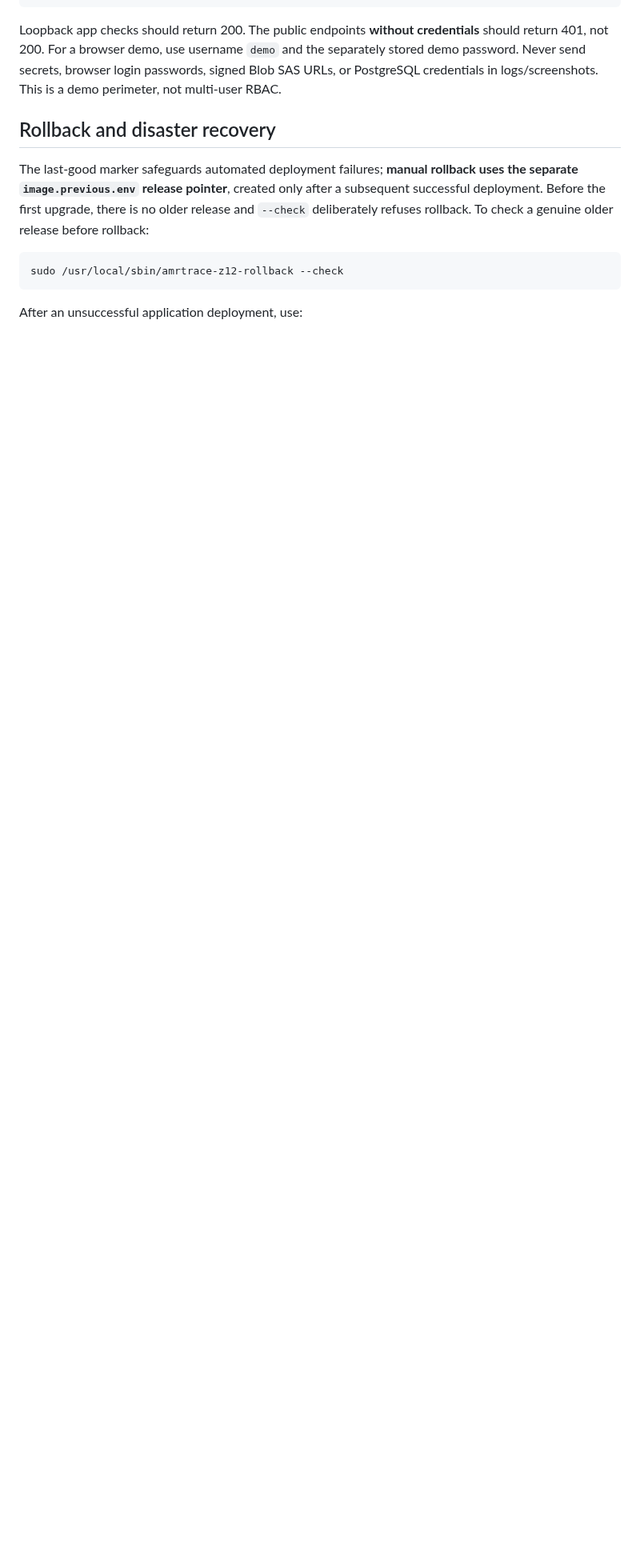
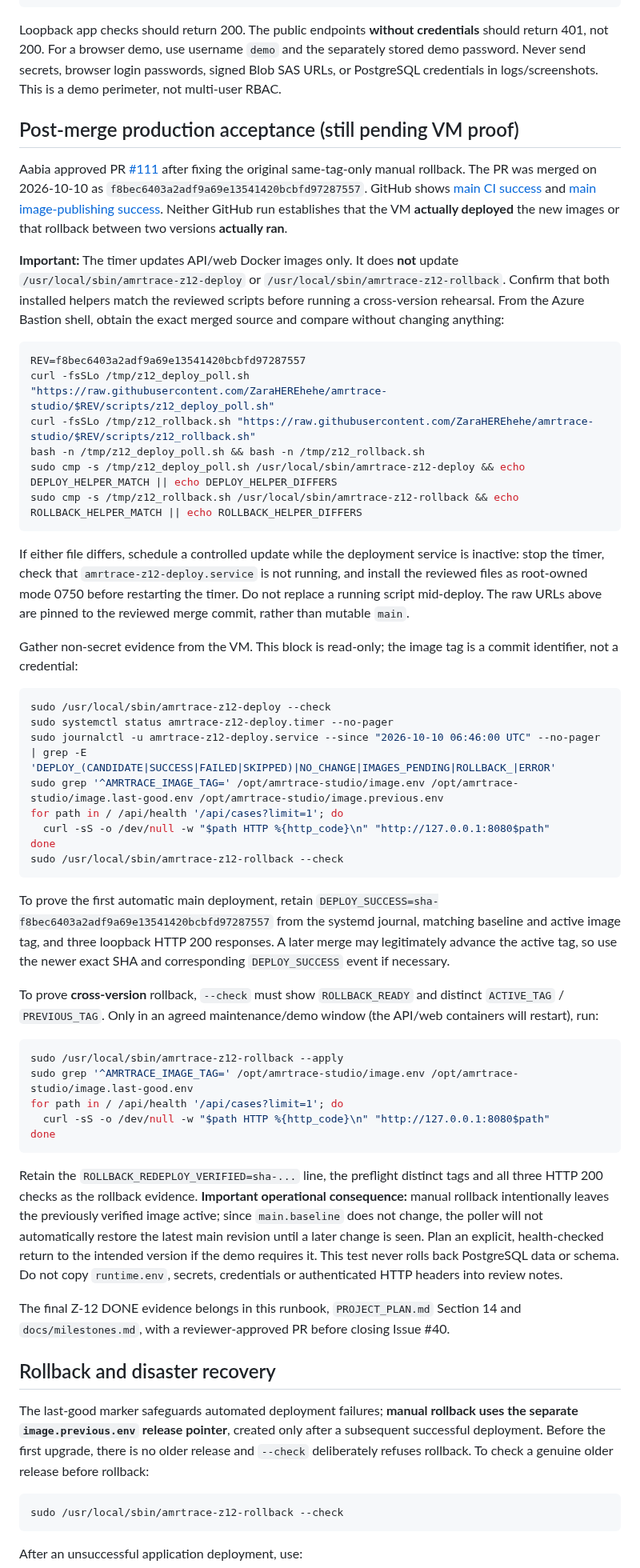
Before and after one commit to ZaraHEREhehe/amrtrace-studio, a Markdown page: docs/deployment_z12.md, the part around one of its changes. Shown at 80% size. Rendered like a GitHub page; blank space fills up the shorter version.

Commit message:
docs(Z-12): reconcile post-merge evidence and VM verification gates

````diff
--- a/docs/deployment_z12.md
+++ b/docs/deployment_z12.md
@@ -49,6 +49,52 @@ sudo journalctl -u amrtrace-z12-deploy.service -n 30 --no-pager
 
 Loopback app checks should return 200. The public endpoints **without credentials** should return 401, not 200. For a browser demo, use username `demo` and the separately stored demo password. Never send secrets, browser login passwords, signed Blob SAS URLs, or PostgreSQL credentials in logs/screenshots. This is a demo perimeter, not multi-user RBAC.
 
+## Post-merge production acceptance (still pending VM proof)
+
+Aabia approved PR [#111](https://github.com/ZaraHEREhehe/amrtrace-studio/pull/111) after fixing the original same-tag-only manual rollback. The PR was merged on 2026-10-10 as `f8bec6403a2adf9a69e13541420bcbfd97287557`. GitHub shows [main CI success](https://github.com/ZaraHEREhehe/amrtrace-studio/actions/runs/38032077023) and [main image-publishing success](https://github.com/ZaraHEREhehe/amrtrace-studio/actions/runs/38032077052). Neither GitHub run establishes that the VM **actually deployed** the new images or that rollback between two versions **actually ran**.
+
+**Important:** The timer updates API/web Docker images only. It does **not** update `/usr/local/sbin/amrtrace-z12-deploy` or `/usr/local/sbin/amrtrace-z12-rollback`. Confirm that both installed helpers match the reviewed scripts before running a cross-version rehearsal. From the Azure Bastion shell, obtain the exact merged source and compare without changing anything:
+
+```bash
+REV=f8bec6403a2adf9a69e13541420bcbfd97287557
+curl -fsSLo /tmp/z12_deploy_poll.sh "https://raw.githubusercontent.com/ZaraHEREhehe/amrtrace-studio/$REV/scripts/z12_deploy_poll.sh"
+curl -fsSLo /tmp/z12_rollback.sh "https://raw.githubusercontent.com/ZaraHEREhehe/amrtrace-studio/$REV/scripts/z12_rollback.sh"
+bash -n /tmp/z12_deploy_poll.sh && bash -n /tmp/z12_rollback.sh
+sudo cmp -s /tmp/z12_deploy_poll.sh /usr/local/sbin/amrtrace-z12-deploy && echo DEPLOY_HELPER_MATCH || echo DEPLOY_HELPER_DIFFERS
+sudo cmp -s /tmp/z12_rollback.sh /usr/local/sbin/amrtrace-z12-rollback && echo ROLLBACK_HELPER_MATCH || echo ROLLBACK_HELPER_DIFFERS
+```
+
+If either file differs, schedule a controlled update while the deployment service is inactive: stop the timer, check that `amrtrace-z12-deploy.service` is not running, and install the reviewed files as root-owned mode 0750 before restarting the timer. Do not replace a running script mid-deploy. The raw URLs above are pinned to the reviewed merge commit, rather than mutable `main`.
+
+Gather non-secret evidence from the VM. This block is read-only; the image tag is a commit identifier, not a credential:
+
+```bash
+sudo /usr/local/sbin/amrtrace-z12-deploy --check
+sudo systemctl status amrtrace-z12-deploy.timer --no-pager
+sudo journalctl -u amrtrace-z12-deploy.service --since "2026-10-10 06:46:00 UTC" --no-pager | grep -E 'DEPLOY_(CANDIDATE|SUCCESS|FAILED|SKIPPED)|NO_CHANGE|IMAGES_PENDING|ROLLBACK_|ERROR'
+sudo grep '^AMRTRACE_IMAGE_TAG=' /opt/amrtrace-studio/image.env /opt/amrtrace-studio/image.last-good.env /opt/amrtrace-studio/image.previous.env
+for path in / /api/health '/api/cases?limit=1'; do
+  curl -sS -o /dev/null -w "$path HTTP %{http_code}\n" "http://127.0.0.1:8080$path"
+done
+sudo /usr/local/sbin/amrtrace-z12-rollback --check
+```
+
+To prove the first automatic main deployment, retain `DEPLOY_SUCCESS=sha-f8bec6403a2adf9a69e13541420bcbfd97287557` from the systemd journal, matching baseline and active image tag, and three loopback HTTP 200 responses. A later merge may legitimately advance the active tag, so use the newer exact SHA and corresponding `DEPLOY_SUCCESS` event if necessary.
+
+To prove **cross-version** rollback, `--check` must show `ROLLBACK_READY` and distinct `ACTIVE_TAG` / `PREVIOUS_TAG`. Only in an agreed maintenance/demo window (the API/web containers will restart), run:
+
+```bash
+sudo /usr/local/sbin/amrtrace-z12-rollback --apply
+sudo grep '^AMRTRACE_IMAGE_TAG=' /opt/amrtrace-studio/image.env /opt/amrtrace-studio/image.last-good.env
+for path in / /api/health '/api/cases?limit=1'; do
+  curl -sS -o /dev/null -w "$path HTTP %{http_code}\n" "http://127.0.0.1:8080$path"
+done
+```
+
+Retain the `ROLLBACK_REDEPLOY_VERIFIED=sha-...` line, the preflight distinct tags and all three HTTP 200 checks as the rollback evidence. **Important operational consequence:** manual rollback intentionally leaves the previously verified image active; since `main.baseline` does not change, the poller will not automatically restore the latest main revision until a later change is seen. Plan an explicit, health-checked return to the intended version if the demo requires it. This test never rolls back PostgreSQL data or schema. Do not copy `runtime.env`, secrets, credentials or authenticated HTTP headers into review notes.
+
+The final Z-12 DONE evidence belongs in this runbook, `PROJECT_PLAN.md` Section 14 and `docs/milestones.md`, with a reviewer-approved PR before closing Issue #40.
+
 ## Rollback and disaster recovery
 
 The last-good marker safeguards automated deployment failures; **manual rollback uses the separate `image.previous.env` release pointer**, created only after a subsequent successful deployment. Before the first upgrade, there is no older release and `--check` deliberately refuses rollback. To check a genuine older release before rollback:
````
Also changed, not shown: other parts of docs/deployment_z12.md (+3 -1 lines).
